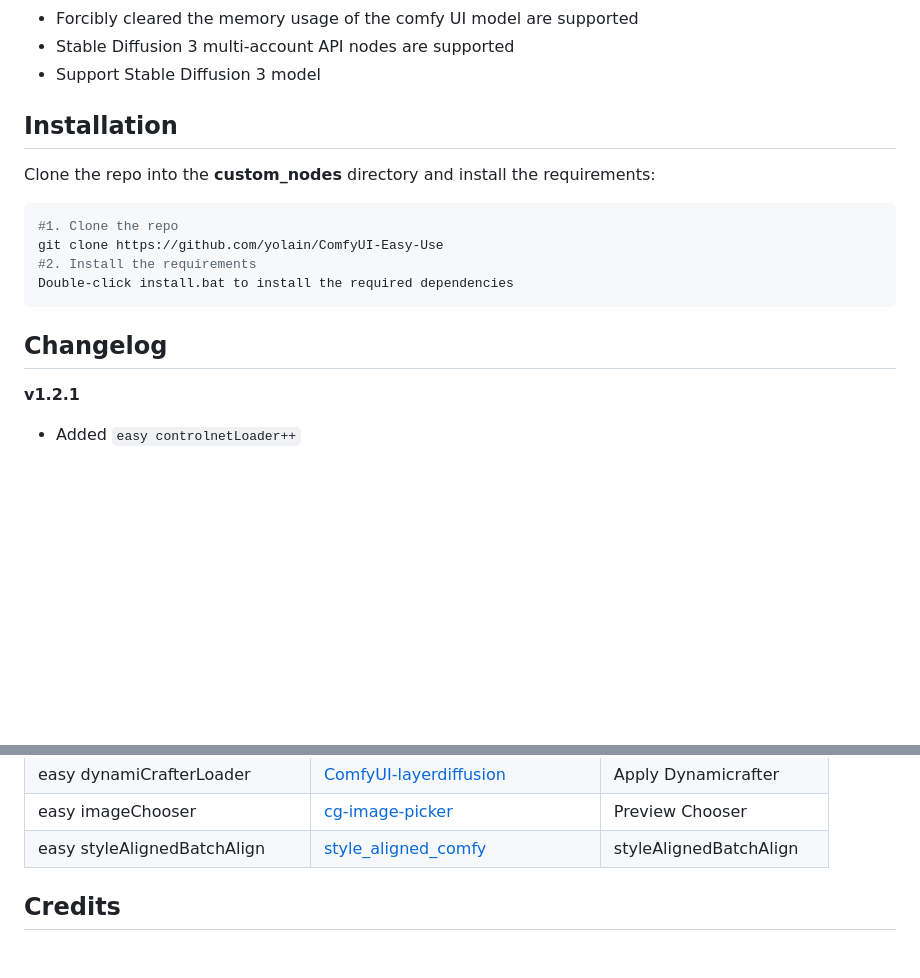
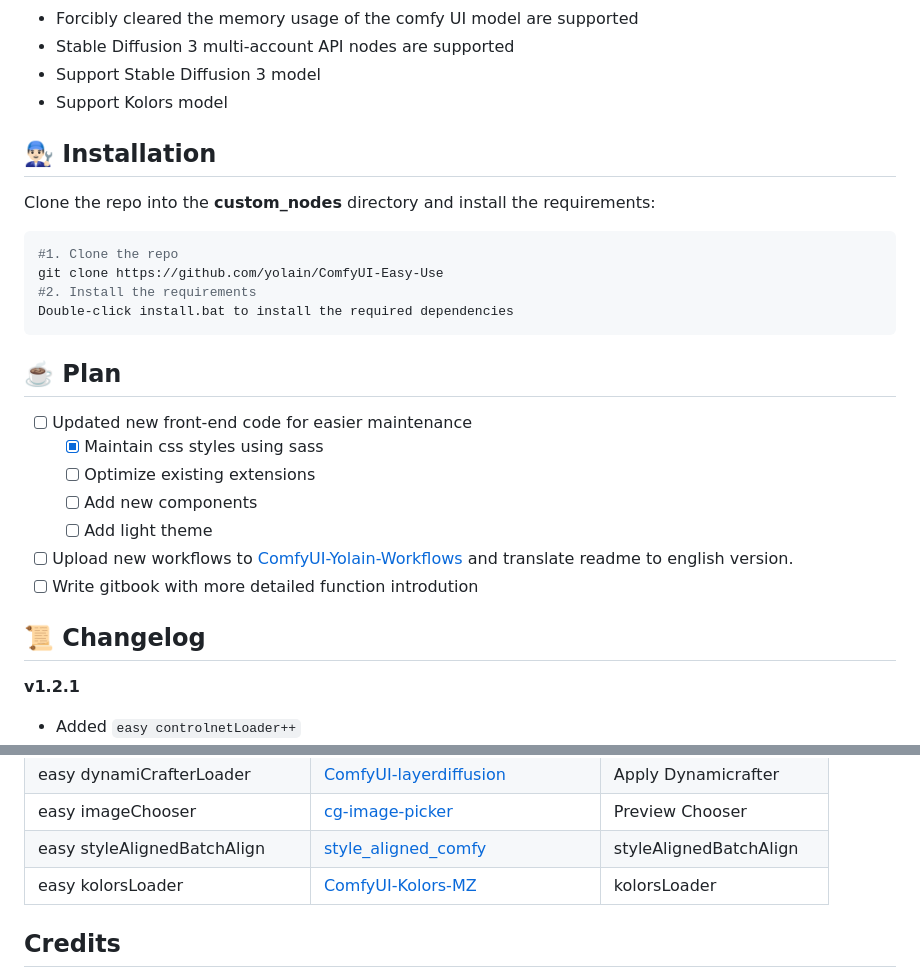
Before and after one commit to yolain/ComfyUI-Easy-Use, a Markdown page: README.en.md, 2 parts joined by grey strips. GitHub-like rendering; blank space fills up the shorter version.

````diff
--- a/README.en.md
+++ b/README.en.md
@@ -31,8 +31,9 @@
 - Forcibly cleared the memory usage of the comfy UI model are supported
 - Stable Diffusion 3 multi-account API nodes are supported
 - Support Stable Diffusion 3 model
+- Support Kolors model
 
-## Installation
+## 👨🏻‍🔧 Installation
 Clone the repo into the **custom_nodes** directory and install the requirements:
 ```shell
 #1. Clone the repo
@@ -41,7 +42,17 @@ git clone https://github.com/yolain/ComfyUI-Easy-Use
 Double-click install.bat to install the required dependencies
 ```
 
-## Changelog
+## ☕️ Plan
+
+- [ ] Updated new front-end code for easier maintenance
+  - [x] Maintain css styles using sass
+  - [ ] Optimize existing extensions
+  - [ ] Add new components
+  - [ ] Add light theme
+- [ ] Upload new workflows to [ComfyUI-Yolain-Workflows](https://github.com/yolain/ComfyUI-Yolain-Workflows) and translate readme to english version.
+- [ ] Write gitbook with more detailed function introdution
+
+## 📜 Changelog
 
 **v1.2.1**
 
@@ -370,6 +382,7 @@ Disclaimer: Opened source was not easy. I have a lot of respect for the contribu
 | easy dynamiCrafterLoader       | [ComfyUI-layerdiffusion](https://github.com/ExponentialML/ComfyUI_Native_DynamiCrafter) | Apply Dynamicrafter    |
 | easy imageChooser              | [cg-image-picker](https://github.com/chrisgoringe/cg-image-picker) | Preview Chooser         |
 | easy styleAlignedBatchAlign              | [style_aligned_comfy](https://github.com/chrisgoringe/cg-image-picker) | styleAlignedBatchAlign       |
+| easy kolorsLoader              | [ComfyUI-Kolors-MZ](https://github.com/MinusZoneAI/ComfyUI-Kolors-MZ) | kolorsLoader            |
 
 
 ## Credits
````
Also changed, not shown: other parts of README.en.md (+4 -3 lines), README.md (+16 -4 lines).
